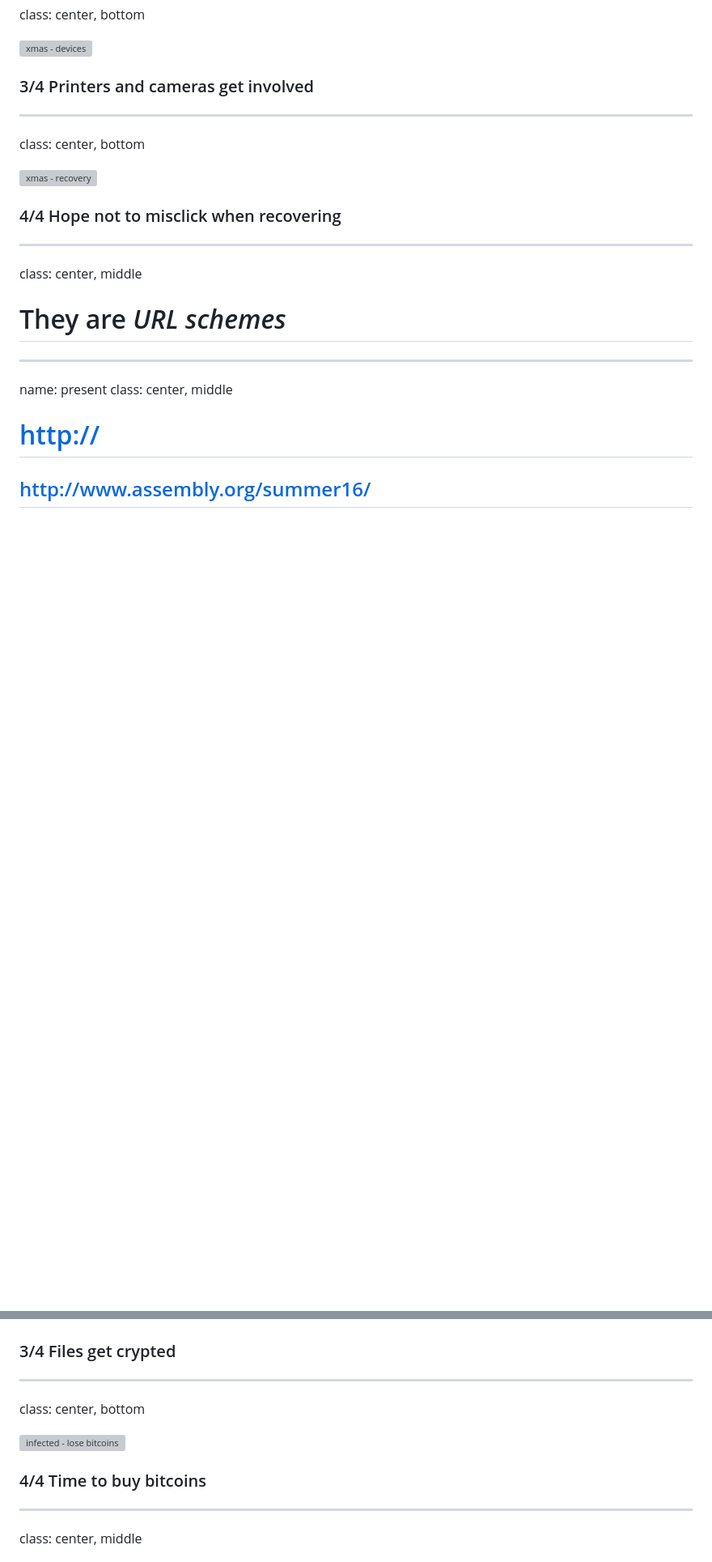
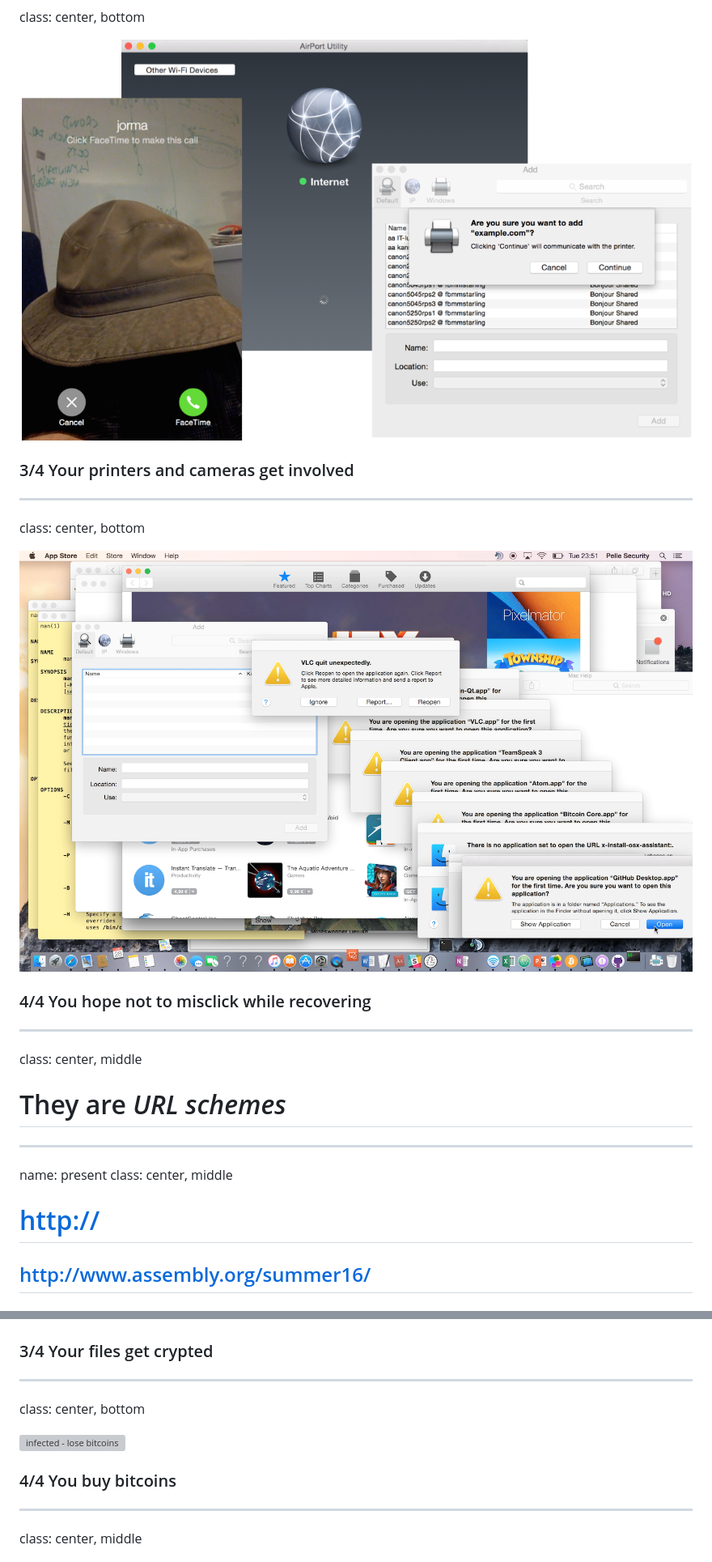
Before and after one commit to nkapu/handlers, a Markdown page: assembly/presentation.md, 2 parts joined by grey strips. Shown at 81% size. Drawn GitHub-style; pictures changed too: assembly/img/xmas-03-devices.png (added), assembly/img/xmas-04-recover.png (added); blank space fills up the shorter version; grey boxes are pictures that could not be loaded.

Commit message:
assy presentation - xmas screenshots and content tuning

```diff
--- a/assembly/presentation.md
+++ b/assembly/presentation.md
@@ -63,7 +65,7 @@ class: center, bottom
 
 ![xmas - devices](img/xmas-03-devices.png)
 
-### 3/4 Printers and cameras get involved
+### 3/4 Your printers and cameras get involved
 
 ---
 
@@ -71,7 +73,7 @@ class: center, bottom
 
 ![xmas - recovery](img/xmas-04-recover.png)
 
-### 4/4 Hope not to misclick when recovering
+### 4/4 You hope not to misclick while recovering
 
 ---
 
@@ -216,7 +218,7 @@ class: center, bottom
 
 ![infected - get crypted](img/infected-04-crypto.png)
 
-### 3/4 Files get crypted
+### 3/4 Your files get crypted
 
 ---
 
@@ -224,7 +226,7 @@ class: center, bottom
 
 ![infected - lose bitcoins](img/infected-05-bitcoins.png)
 
-### 4/4 Time to buy bitcoins
+### 4/4 You buy bitcoins
 
 ---
 
```
Also changed, not shown: other parts of assembly/presentation.md (+7 -5 lines), assembly/img/xmas-01-visit.png (added), assembly/img/xmas-02-flood.png (added), 1 other file.
